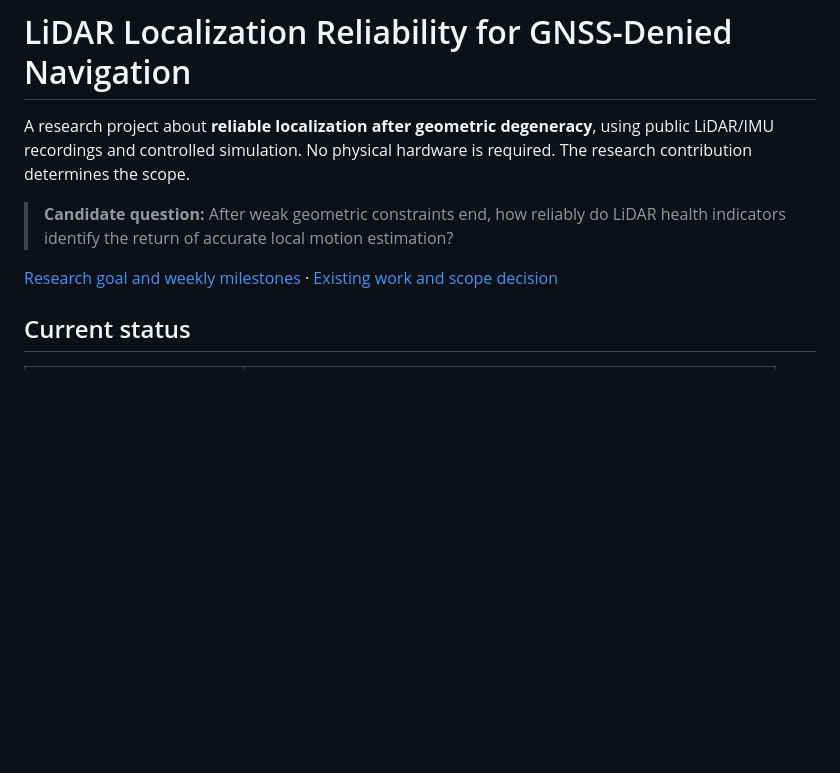
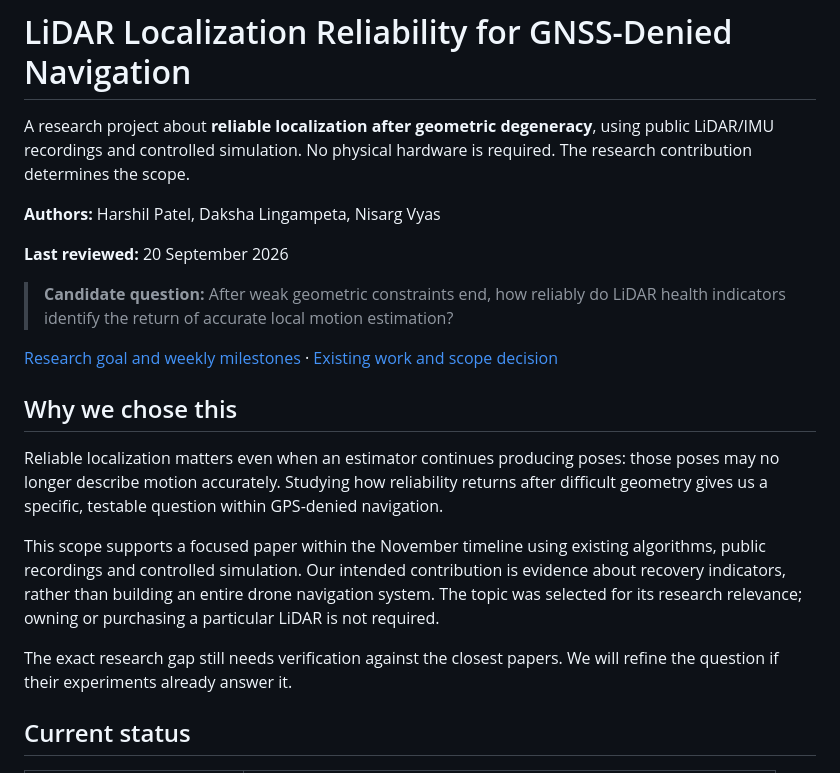
Before and after one commit to Marshmellow31/gps-denied-drone-navigation, a Markdown page: README.md, the part around one of its changes. GitHub-like rendering; blank space fills up the shorter version.

```diff
--- a/README.md
+++ b/README.md
@@ -2,9 +2,21 @@
 
 A research project about **reliable localization after geometric degeneracy**, using public LiDAR/IMU recordings and controlled simulation. No physical hardware is required. The research contribution determines the scope.
 
+**Authors:** Harshil Patel, Daksha Lingampeta, Nisarg Vyas
+
+**Last reviewed:** 20 September 2026
+
 > **Candidate question:** After weak geometric constraints end, how reliably do LiDAR health indicators identify the return of accurate local motion estimation?
 
 [Research goal and weekly milestones](research_paper/RESEARCH_GOAL.md) · [Existing work and scope decision](research_paper/SCOPE_DECISION.md)
+
+## Why we chose this
+
+Reliable localization matters even when an estimator continues producing poses: those poses may no longer describe motion accurately. Studying how reliability returns after difficult geometry gives us a specific, testable question within GPS-denied navigation.
+
+This scope supports a focused paper within the November timeline using existing algorithms, public recordings and controlled simulation. Our intended contribution is evidence about recovery indicators, rather than building an entire drone navigation system. The topic was selected for its research relevance; owning or purchasing a particular LiDAR is not required.
+
+The exact research gap still needs verification against the closest papers. We will refine the question if their experiments already answer it.
 
 ## Current status
 
```
Also changed, not shown: other parts of README.md (+17 -0 lines).
